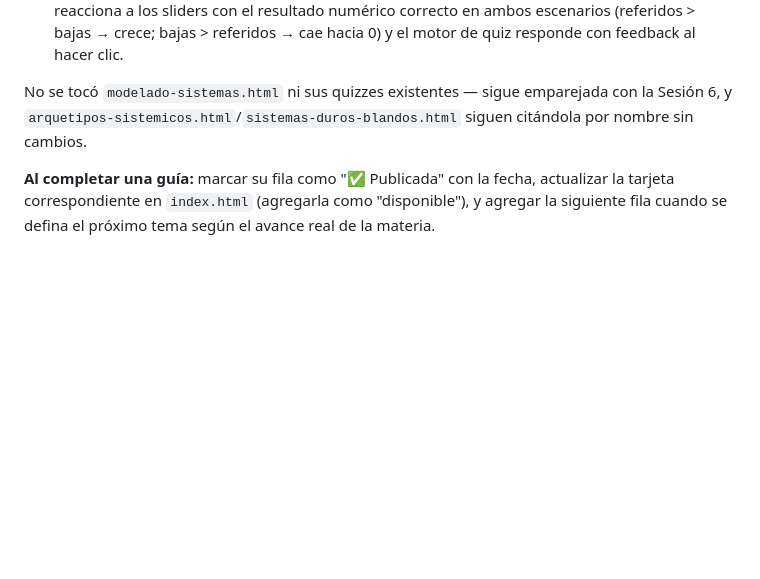
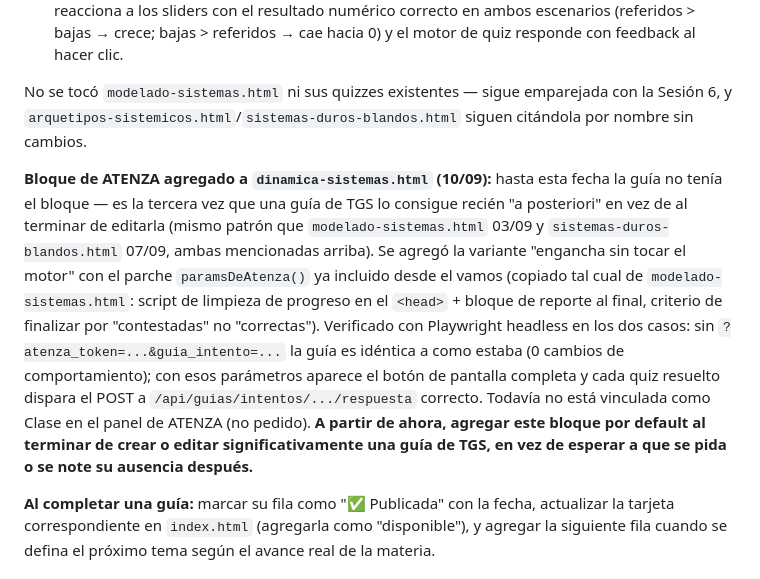
Before and after one commit to Croysito/Croysito.github.io, a Markdown page: CLAUDE.md, the part around the change. Rendered like a GitHub page; blank space fills up the shorter version.

Commit message:
tgs: documentar bloque de atenza agregado a dinamica-sistemas
Nota de auditoria: es la tercera vez que una guia de TGS consigue el
bloque de ATENZA recien "a posteriori" en vez de al terminar de
editarla. Se deja escrito el correctivo: agregarlo por default al
terminar/editar significativamente una guia, sin esperar a que se
pida.

Co-Authored-By: Claude Sonnet 5 <noreply@anthropic.com>

```diff
--- a/CLAUDE.md
+++ b/CLAUDE.md
@@ -238,6 +238,8 @@ De paso se auditó el sesgo posicional de los quizzes con script (mismo criterio
 
 No se tocó `modelado-sistemas.html` ni sus quizzes existentes — sigue emparejada con la Sesión 6, y `arquetipos-sistemicos.html`/`sistemas-duros-blandos.html` siguen citándola por nombre sin cambios.
 
+**Bloque de ATENZA agregado a `dinamica-sistemas.html` (10/09):** hasta esta fecha la guía no tenía el bloque — es la tercera vez que una guía de TGS lo consigue recién "a posteriori" en vez de al terminar de editarla (mismo patrón que `modelado-sistemas.html` 03/09 y `sistemas-duros-blandos.html` 07/09, ambas mencionadas arriba). Se agregó la variante "engancha sin tocar el motor" con el parche `paramsDeAtenza()` ya incluido desde el vamos (copiado tal cual de `modelado-sistemas.html`: script de limpieza de progreso en el `<head>` + bloque de reporte al final, criterio de finalizar por "contestadas" no "correctas"). Verificado con Playwright headless en los dos casos: sin `?atenza_token=...&guia_intento=...` la guía es idéntica a como estaba (0 cambios de comportamiento); con esos parámetros aparece el botón de pantalla completa y cada quiz resuelto dispara el POST a `/api/guias/intentos/.../respuesta` correcto. Todavía no está vinculada como Clase en el panel de ATENZA (no pedido). **A partir de ahora, agregar este bloque por default al terminar de crear o editar significativamente una guía de TGS, en vez de esperar a que se pida o se note su ausencia después.**
+
 **Al completar una guía:** marcar su fila como "✅ Publicada" con la fecha, actualizar la tarjeta correspondiente en `index.html` (agregarla como "disponible"), y agregar la siguiente fila cuando se defina el próximo tema según el avance real de la materia.
 
 ## Roadmap curricular: Base de Datos II (2026)
```
